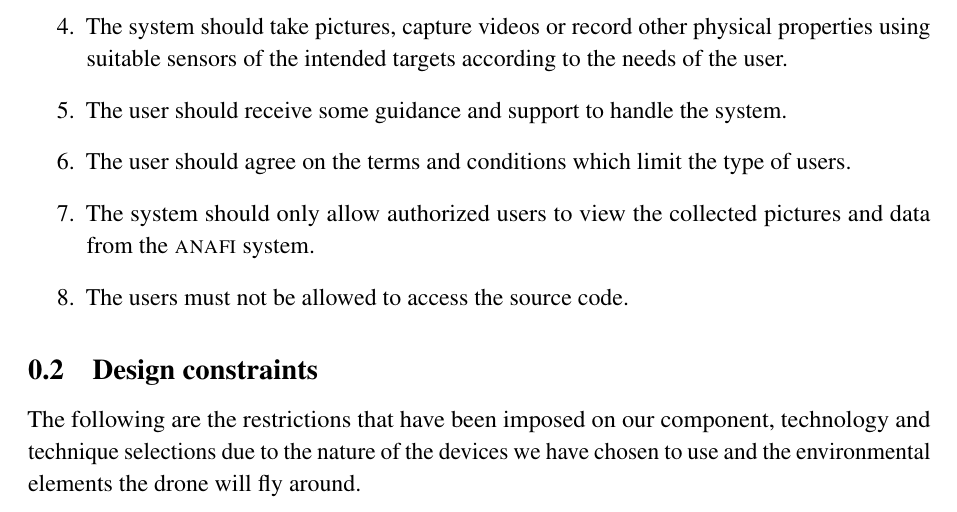
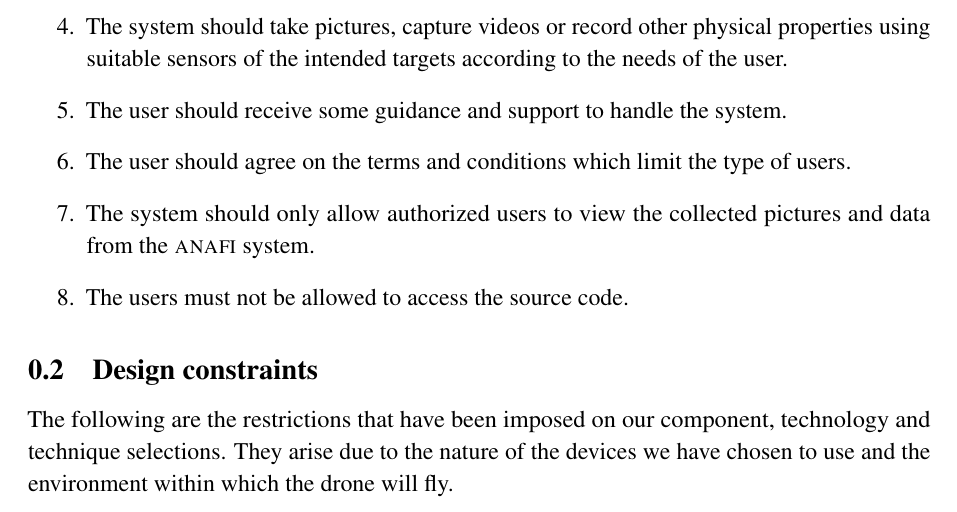
Before and after one commit to danielizham/dp-report, a LaTeX document (sections/requirements.tex): part of page 1 of 4, cut so that both start at the same text. Compiled offline with pdfLaTeX.

Commit message:
Improve intro to constraints

```diff
--- a/sections/requirements.tex
+++ b/sections/requirements.tex
@@ -42,11 +42,10 @@ and the \gls{uav} system:
 \subsection{Design constraints}
 
 The following are the restrictions that have been imposed
-on our component, technology and technique selections
-due to the nature of
+on our component, technology and technique selections.
+They arise due to the nature of
 the devices we have chosen to use
-and the environmental elements the drone will
-fly around.
+and the environment within which the drone will fly.
 
 \begin{table}[H]
     \centering
```
